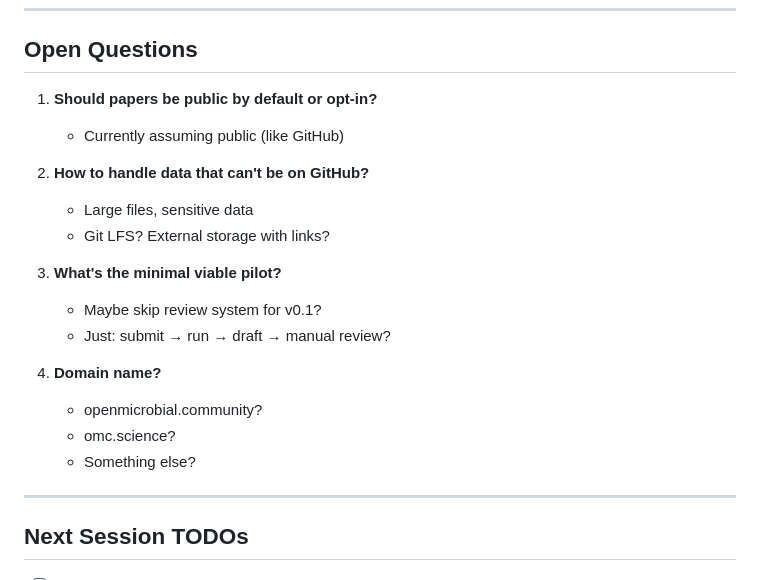
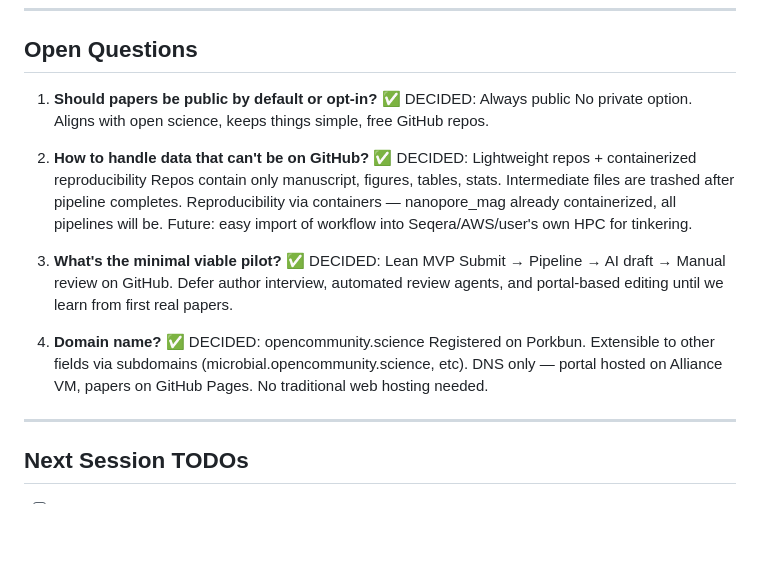
Before and after one commit to open-community-science/omc-platform, a Markdown page: IDEAS.md, the part around one of its changes. GitHub-like rendering; blank space fills up the shorter version.

```diff
--- a/IDEAS.md
+++ b/IDEAS.md
@@ -138,21 +121,17 @@ Each review PR is training data. Need:
 
 ## Open Questions
 
-1. **Should papers be public by default or opt-in?**
-   - Currently assuming public (like GitHub)
+1. **Should papers be public by default or opt-in?** ✅ DECIDED: Always public
+   No private option. Aligns with open science, keeps things simple, free GitHub repos.
 
-2. **How to handle data that can't be on GitHub?**
-   - Large files, sensitive data
-   - Git LFS? External storage with links?
+2. **How to handle data that can't be on GitHub?** ✅ DECIDED: Lightweight repos + containerized reproducibility
+   Repos contain only manuscript, figures, tables, stats. Intermediate files are trashed after pipeline completes. Reproducibility via containers — nanopore_mag already containerized, all pipelines will be. Future: easy import of workflow into Seqera/AWS/user's own HPC for tinkering.
 
-3. **What's the minimal viable pilot?**
-   - Maybe skip review system for v0.1?
-   - Just: submit → run → draft → manual review?
+3. **What's the minimal viable pilot?** ✅ DECIDED: Lean MVP
+   Submit → Pipeline → AI draft → Manual review on GitHub. Defer author interview, automated review agents, and portal-based editing until we learn from first real papers.
 
-4. **Domain name?**
-   - openmicrobial.community?
-   - omc.science?
-   - Something else?
+4. **Domain name?** ✅ DECIDED: opencommunity.science
+   Registered on Porkbun. Extensible to other fields via subdomains (microbial.opencommunity.science, etc). DNS only — portal hosted on Alliance VM, papers on GitHub Pages. No traditional web hosting needed.
 
 ---
 
```
Also changed, not shown: other parts of IDEAS.md (+61 -78 lines).
